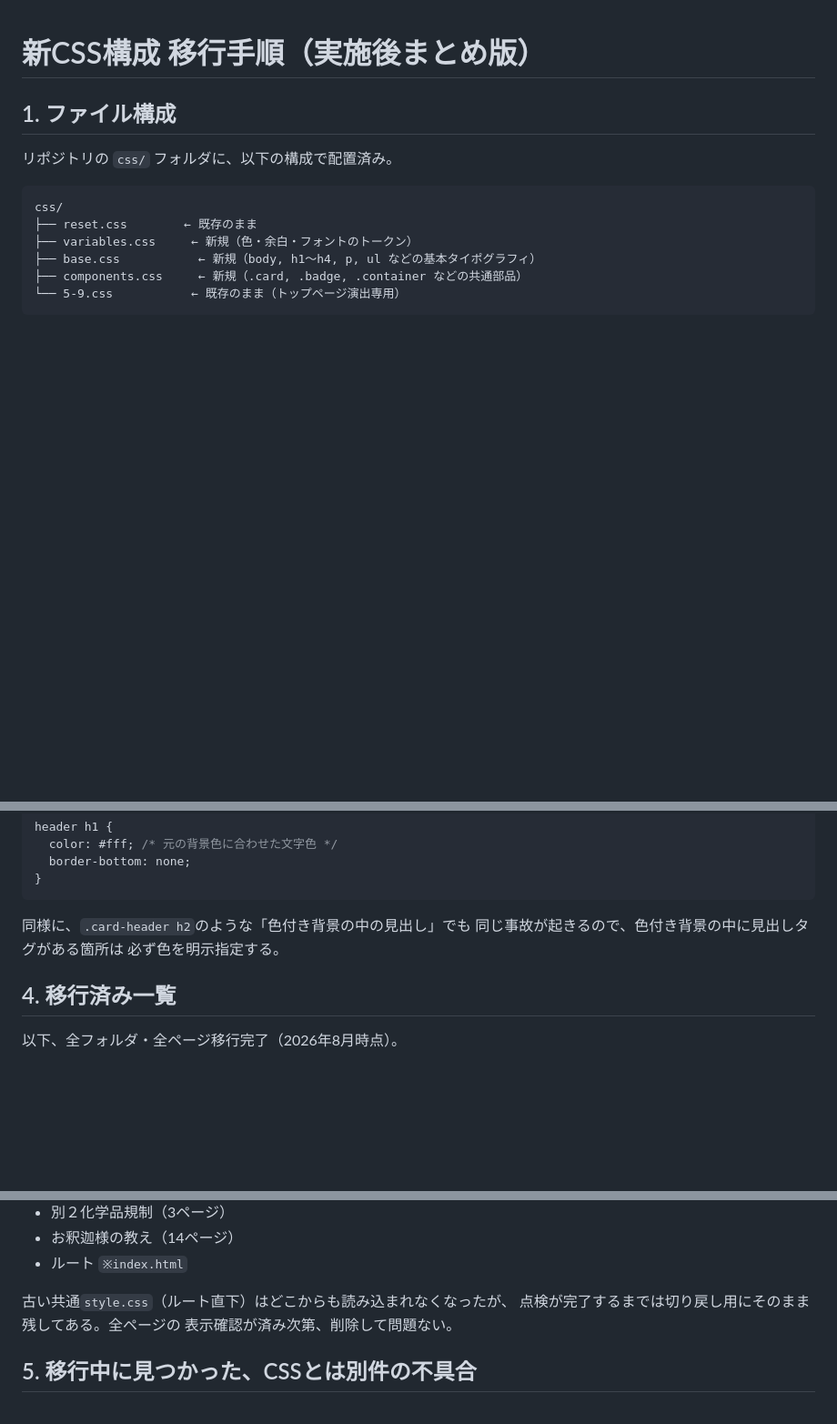
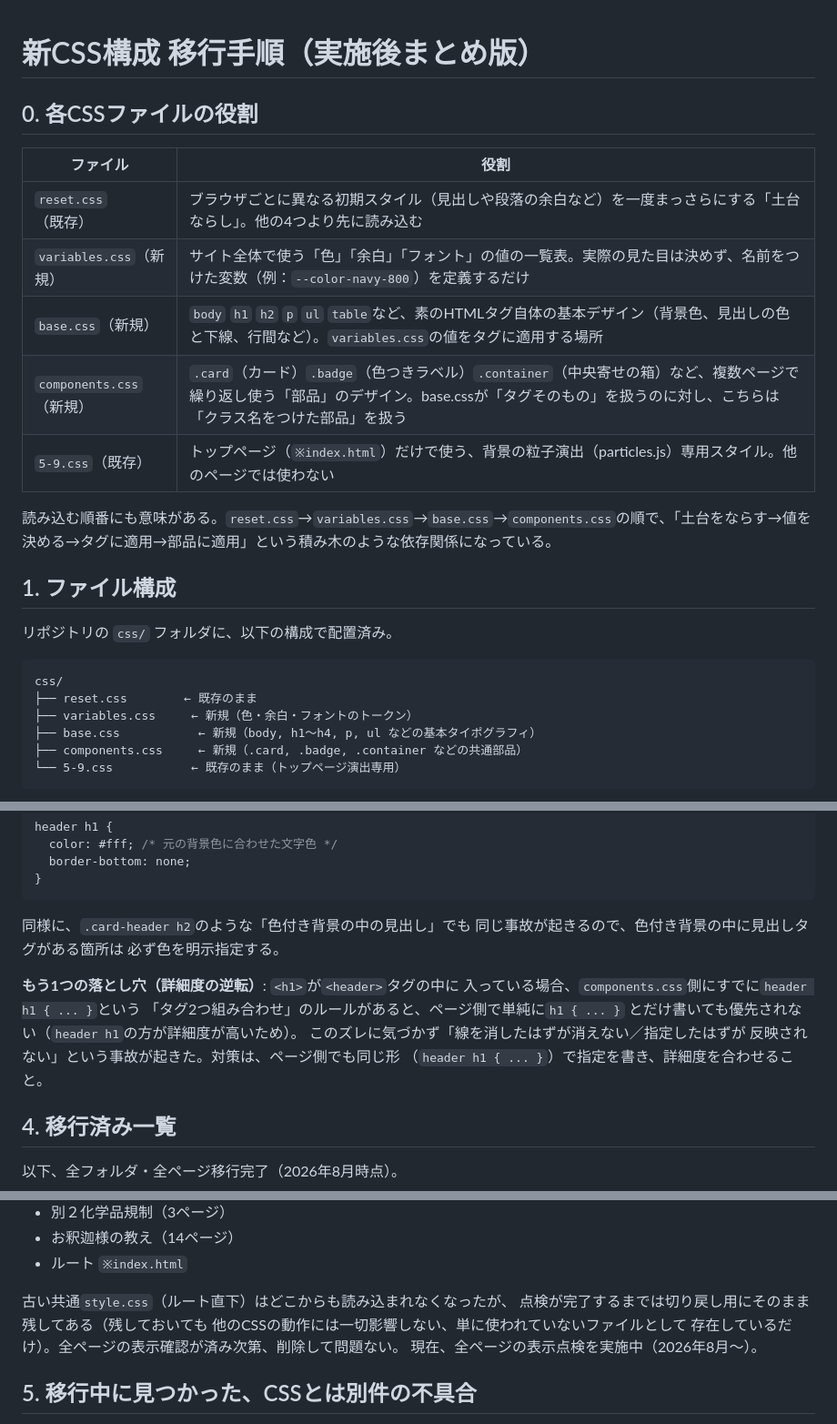
Before and after one commit to 6516mjnt-design/6516mjnt-design.github.io, a Markdown page: README.md, 3 parts joined by grey strips. Shown at 91% size. GitHub-like rendering; blank space fills up the shorter version.

```diff
--- a/README.md
+++ b/README.md
@@ -1,4 +1,16 @@
 # 新CSS構成 移行手順（実施後まとめ版）
+
+## 0. 各CSSファイルの役割
+
+| ファイル | 役割 |
+|---|---|
+| `reset.css`（既存） | ブラウザごとに異なる初期スタイル（見出しや段落の余白など）を一度まっさらにする「土台ならし」。他の4つより先に読み込む |
+| `variables.css`（新規） | サイト全体で使う「色」「余白」「フォント」の値の一覧表。実際の見た目は決めず、名前をつけた変数（例：`--color-navy-800`）を定義するだけ |
+| `base.css`（新規） | `body` `h1` `h2` `p` `ul` `table`など、素のHTMLタグ自体の基本デザイン（背景色、見出しの色と下線、行間など）。`variables.css`の値をタグに適用する場所 |
+| `components.css`（新規） | `.card`（カード）`.badge`（色つきラベル）`.container`（中央寄せの箱）など、複数ページで繰り返し使う「部品」のデザイン。base.cssが「タグそのもの」を扱うのに対し、こちらは「クラス名をつけた部品」を扱う |
+| `5-9.css`（既存） | トップページ（`※index.html`）だけで使う、背景の粒子演出（particles.js）専用スタイル。他のページでは使わない |
+
+読み込む順番にも意味がある。`reset.css`→`variables.css`→`base.css`→`components.css`の順で、「土台をならす→値を決める→タグに適用→部品に適用」という積み木のような依存関係になっている。
 
 ## 1. ファイル構成
 リポジトリの `css/` フォルダに、以下の構成で配置済み。
@@ -70,6 +82,14 @@ header h1 {
 同じ事故が起きるので、色付き背景の中に見出しタグがある箇所は
 必ず色を明示指定する。
 
+**もう1つの落とし穴（詳細度の逆転）**: `<h1>`が`<header>`タグの中に
+入っている場合、`components.css`側にすでに`header h1 { ... }`という
+「タグ2つ組み合わせ」のルールがあると、ページ側で単純に`h1 { ... }`
+とだけ書いても優先されない（`header h1`の方が詳細度が高いため）。
+このズレに気づかず「線を消したはずが消えない／指定したはずが
+反映されない」という事故が起きた。対策は、ページ側でも同じ形
+（`header h1 { ... }`）で指定を書き、詳細度を合わせること。
+
 ## 4. 移行済み一覧
 
 以下、全フォルダ・全ページ移行完了（2026年8月時点）。
@@ -90,8 +110,10 @@ header h1 {
 - ルート `※index.html`
 
 古い共通`style.css`（ルート直下）はどこからも読み込まれなくなったが、
-点検が完了するまでは切り戻し用にそのまま残してある。全ページの
-表示確認が済み次第、削除して問題ない。
+点検が完了するまでは切り戻し用にそのまま残してある（残しておいても
+他のCSSの動作には一切影響しない、単に使われていないファイルとして
+存在しているだけ）。全ページの表示確認が済み次第、削除して問題ない。
+現在、全ページの表示点検を実施中（2026年8月〜）。
 
 ## 5. 移行中に見つかった、CSSとは別件の不具合
 
```
